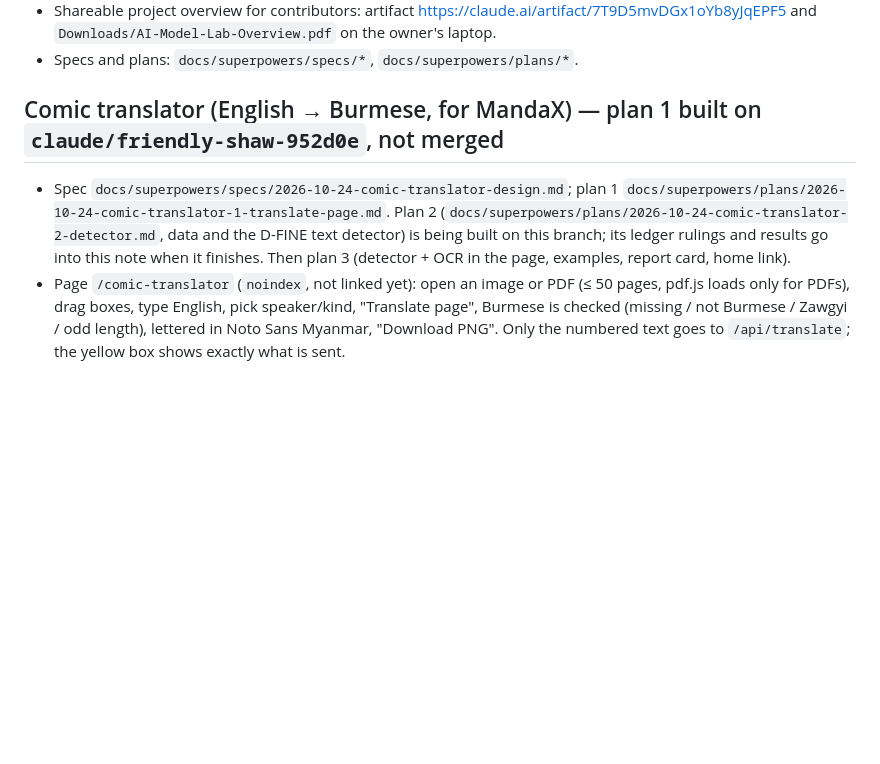
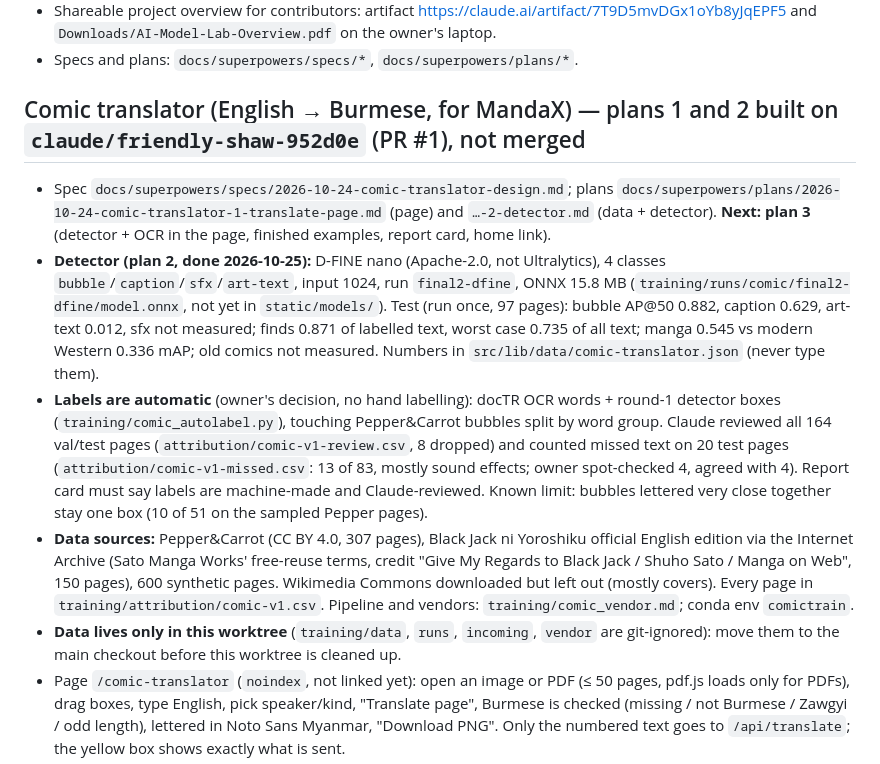
Before and after one commit to phonesett10401/model-lab, a Markdown page: docs/superpowers/HANDOFF.md, the part around the change. GitHub-like rendering; blank space fills up the shorter version.

Commit message:
docs(comic): handoff for the trained detector

```diff
--- a/docs/superpowers/HANDOFF.md
+++ b/docs/superpowers/HANDOFF.md
@@ -40,9 +40,13 @@ Last updated: 2026-10-09. Owner: Phone Sett (GitHub `phonesett10401`, private re
 - Shareable project overview for contributors: artifact https://claude.ai/artifact/7T9D5mvDGx1oYb8yJqEPF5 and `Downloads/AI-Model-Lab-Overview.pdf` on the owner's laptop.
 - Specs and plans: `docs/superpowers/specs/*`, `docs/superpowers/plans/*`.
 
-## Comic translator (English → Burmese, for MandaX) — plan 1 built on `claude/friendly-shaw-952d0e`, not merged
+## Comic translator (English → Burmese, for MandaX) — plans 1 and 2 built on `claude/friendly-shaw-952d0e` (PR #1), not merged
 
-- Spec `docs/superpowers/specs/2026-10-24-comic-translator-design.md`; plan 1 `docs/superpowers/plans/2026-10-24-comic-translator-1-translate-page.md`. Plan 2 (`docs/superpowers/plans/2026-10-24-comic-translator-2-detector.md`, data and the D-FINE text detector) is being built on this branch; its ledger rulings and results go into this note when it finishes. Then plan 3 (detector + OCR in the page, examples, report card, home link).
+- Spec `docs/superpowers/specs/2026-10-24-comic-translator-design.md`; plans `docs/superpowers/plans/2026-10-24-comic-translator-1-translate-page.md` (page) and `…-2-detector.md` (data + detector). **Next: plan 3** (detector + OCR in the page, finished examples, report card, home link).
+- **Detector (plan 2, done 2026-10-25):** D-FINE nano (Apache-2.0, not Ultralytics), 4 classes `bubble`/`caption`/`sfx`/`art-text`, input 1024, run `final2-dfine`, ONNX 15.8 MB (`training/runs/comic/final2-dfine/model.onnx`, not yet in `static/models/`). Test (run once, 97 pages): bubble AP@50 0.882, caption 0.629, art-text 0.012, sfx not measured; finds 0.871 of labelled text, worst case 0.735 of all text; manga 0.545 vs modern Western 0.336 mAP; old comics not measured. Numbers in `src/lib/data/comic-translator.json` (never type them).
+- **Labels are automatic** (owner's decision, no hand labelling): docTR OCR words + round-1 detector boxes (`training/comic_autolabel.py`), touching Pepper&Carrot bubbles split by word group. Claude reviewed all 164 val/test pages (`attribution/comic-v1-review.csv`, 8 dropped) and counted missed text on 20 test pages (`attribution/comic-v1-missed.csv`: 13 of 83, mostly sound effects; owner spot-checked 4, agreed with 4). Report card must say labels are machine-made and Claude-reviewed. Known limit: bubbles lettered very close together stay one box (10 of 51 on the sampled Pepper pages).
+- **Data sources:** Pepper&Carrot (CC BY 4.0, 307 pages), Black Jack ni Yoroshiku official English edition via the Internet Archive (Sato Manga Works' free-reuse terms, credit "Give My Regards to Black Jack / Shuho Sato / Manga on Web", 150 pages), 600 synthetic pages. Wikimedia Commons downloaded but left out (mostly covers). Every page in `training/attribution/comic-v1.csv`. Pipeline and vendors: `training/comic_vendor.md`; conda env `comictrain`.
+- **Data lives only in this worktree** (`training/data`, `runs`, `incoming`, `vendor` are git-ignored): move them to the main checkout before this worktree is cleaned up.
 - Page `/comic-translator` (`noindex`, not linked yet): open an image or PDF (≤ 50 pages, pdf.js loads only for PDFs), drag boxes, type English, pick speaker/kind, "Translate page", Burmese is checked (missing / not Burmese / Zawgyi / odd length), lettered in Noto Sans Myanmar, "Download PNG". Only the numbered text goes to `/api/translate`; the yellow box shows exactly what is sent.
 - Code: `src/lib/comic/` (pure logic, unit-tested), `src/lib/components/ComicTranslator.svelte`, Vercel function `api/translate.ts` (dev: same handler mounted in `vite.config.ts`). Same-site origin only, text only, 20 kB cap.
 - Env: `GEMINI_API_KEY`, `GEMINI_MODEL` (default `gemini-3.5-flash`), `GEMINI_TIER` (`free`|`paid`) in `.env` (git-ignored; template `.env.example`) and in Vercel. Key check: `node --env-file=.env scripts/check-gemini.mjs` (never prints the key). **Free tier = public-domain / openly licensed pages only; switch to paid before any real artist's page.**
```
